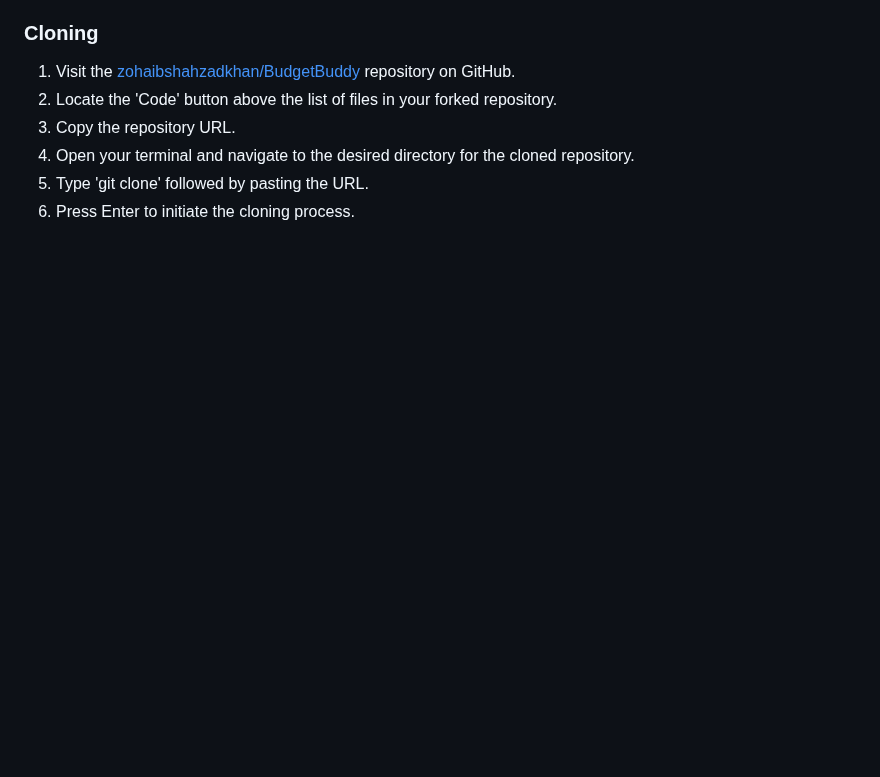
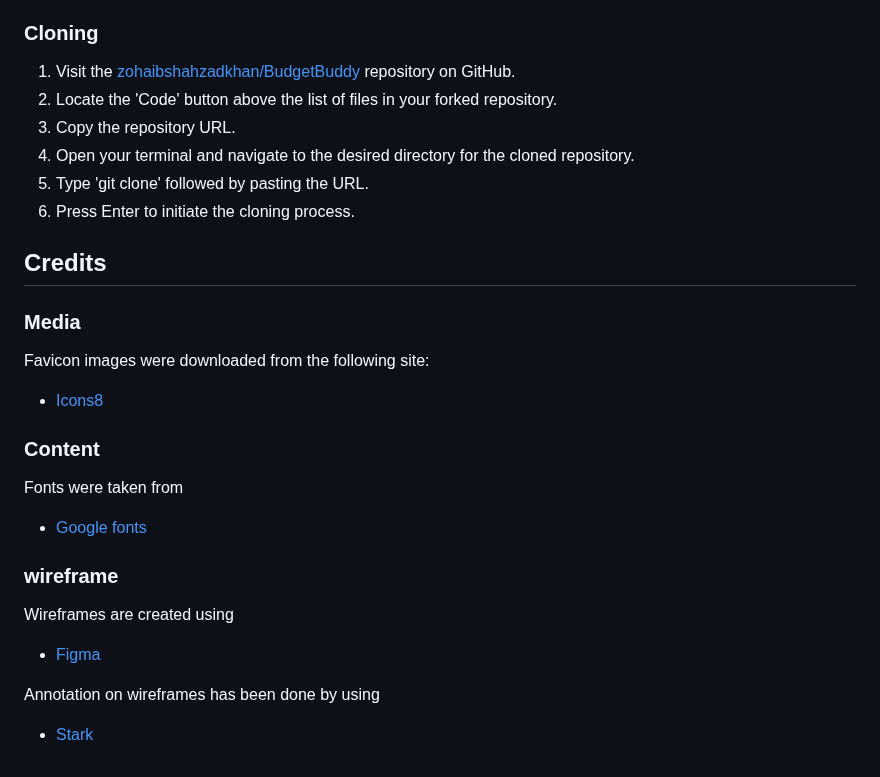
Before and after one commit to Code-Institute-Submissions/zohaibshahzadkhan-BudgetBuddy, a Markdown page: Readme.md, the part around the change. GitHub-like rendering; blank space fills up the shorter version.

Commit message:
Add: credit section in readme file

```diff
--- a/Readme.md
+++ b/Readme.md
@@ -268,3 +268,22 @@ Alternatively, you can **Clone** or **Fork** this repository into your GitHub ac
 4. Open your terminal and navigate to the desired directory for the cloned repository.
 5. Type 'git clone' followed by pasting the URL.
 6. Press Enter to initiate the cloning process.
+
+## Credits
+
+### Media
+
+Favicon images were downloaded from the following site:
+- [Icons8](https://icons8.com/icons/set/dollar)
+
+
+### Content
+Fonts were taken from
+- [Google fonts](https://fonts.google.com/)
+
+### wireframe
+Wireframes are created using
+- [Figma](https://www.figma.com/)
+
+Annotation on wireframes has been done by using
+- [Stark](https://www.getstark.co/)
```
